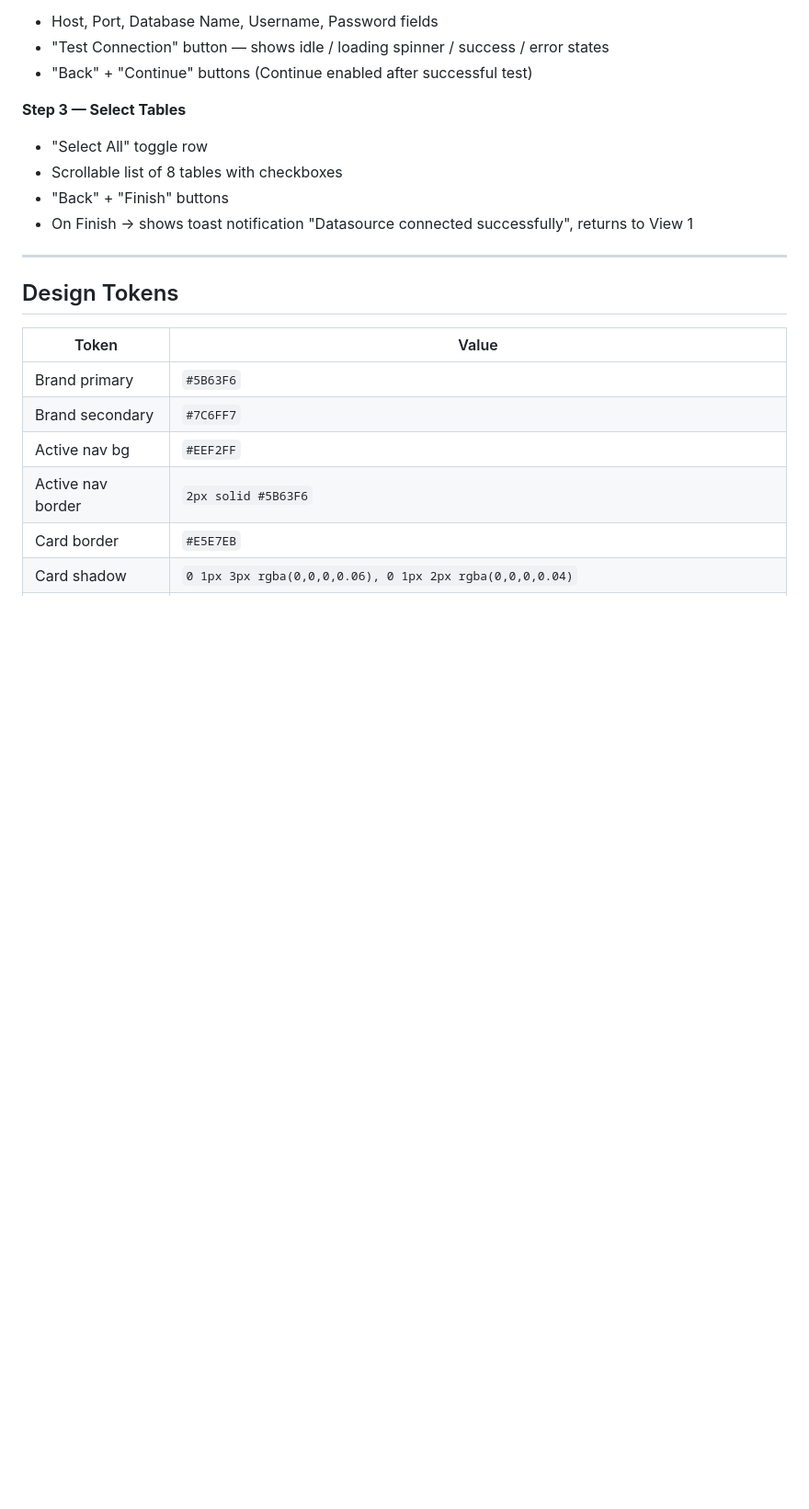
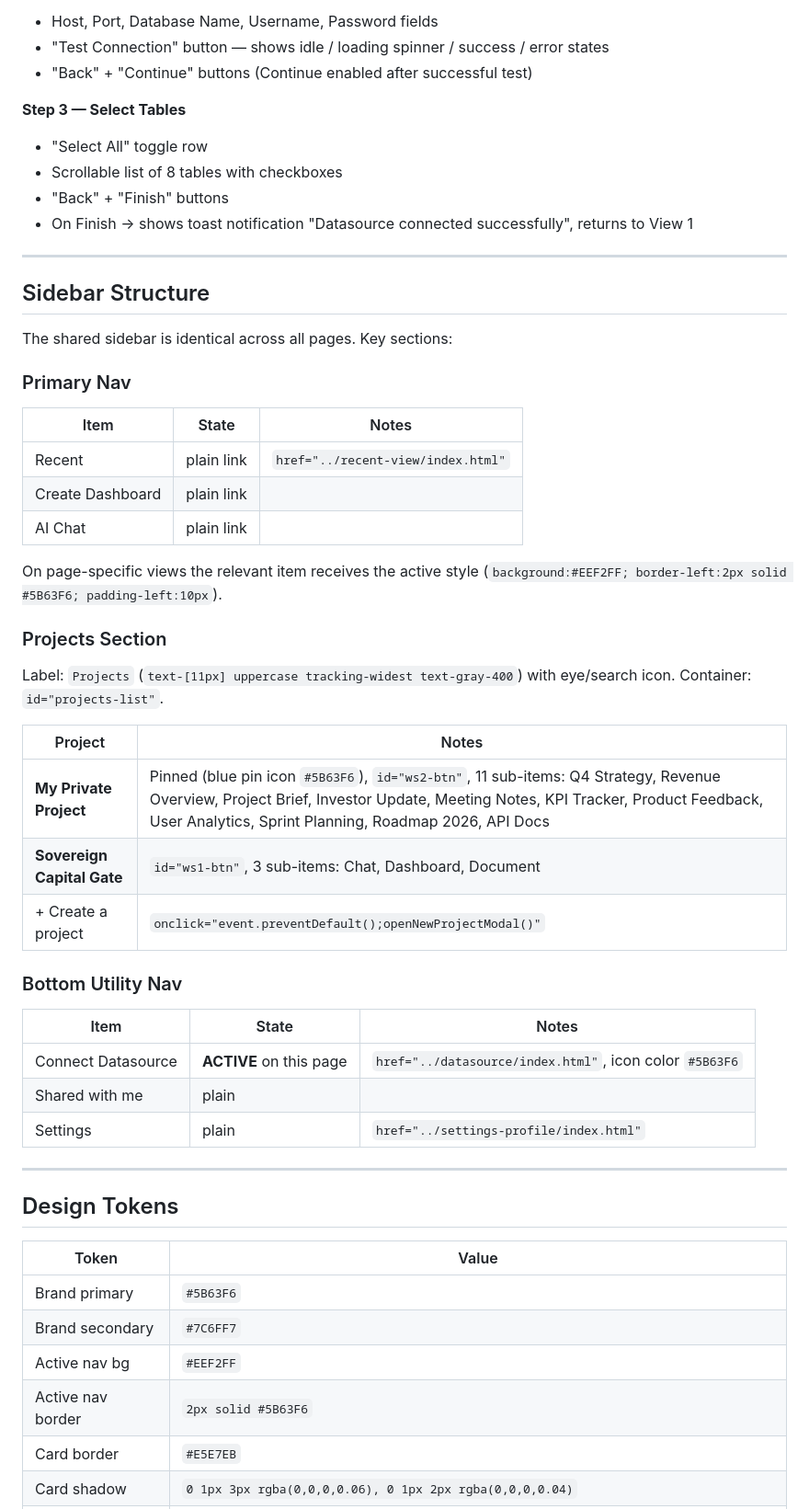
Before and after one commit to manish-aeka/design-language, a Markdown page: datasource/README.md, the part around one of its changes. Shown at 92% size. GitHub-like rendering; blank space fills up the shorter version.

Commit message:
refac: datasource

```diff
--- a/datasource/README.md
+++ b/datasource/README.md
@@ -102,6 +102,38 @@ Clicking any card calls `openWizard(name)` → navigates to View 3.
 
 ---
 
+## Sidebar Structure
+
+The shared sidebar is identical across all pages. Key sections:
+
+### Primary Nav
+| Item | State | Notes |
+|---|---|---|
+| Recent | plain link | `href="../recent-view/index.html"` |
+| Create Dashboard | plain link | |
+| AI Chat | plain link | |
+
+On page-specific views the relevant item receives the active style (`background:#EEF2FF; border-left:2px solid #5B63F6; padding-left:10px`).
+
+### Projects Section
+
+Label: `Projects` (`text-[11px] uppercase tracking-widest text-gray-400`) with eye/search icon. Container: `id="projects-list"`.
+
+| Project | Notes |
+|---|---|
+| **My Private Project** | Pinned (blue pin icon `#5B63F6`), `id="ws2-btn"`, 11 sub-items: Q4 Strategy, Revenue Overview, Project Brief, Investor Update, Meeting Notes, KPI Tracker, Product Feedback, User Analytics, Sprint Planning, Roadmap 2026, API Docs |
+| **Sovereign Capital Gate** | `id="ws1-btn"`, 3 sub-items: Chat, Dashboard, Document |
+| + Create a project | `onclick="event.preventDefault();openNewProjectModal()"` |
+
+### Bottom Utility Nav
+| Item | State | Notes |
+|---|---|---|
+| Connect Datasource | **ACTIVE** on this page | `href="../datasource/index.html"`, icon color `#5B63F6` |
+| Shared with me | plain | |
+| Settings | plain | `href="../settings-profile/index.html"` |
+
+---
+
 ## Design Tokens
 
 | Token | Value |
```
Also changed, not shown: other parts of datasource/README.md (+1 -1 lines).
